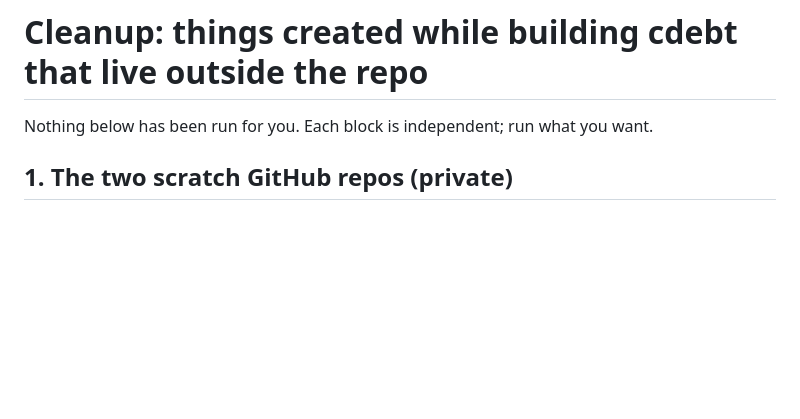
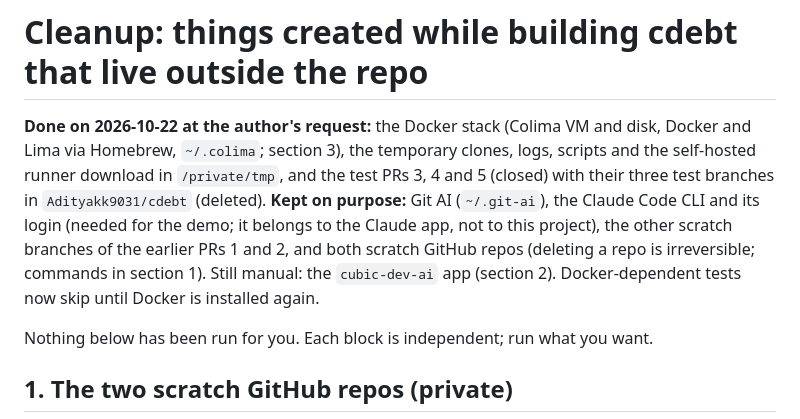
Before and after one commit to Adityakk9031/cdebt, a Markdown page: docs/CLEANUP.md, the part around the change. GitHub-like rendering; blank space fills up the shorter version.

Commit message:
CLEANUP.md: record what was cleaned and what was kept
Co-Authored-By: Claude Sonnet 5.5 <noreply@anthropic.com>

```diff
--- a/docs/CLEANUP.md
+++ b/docs/CLEANUP.md
@@ -1,4 +1,13 @@
 # Cleanup: things created while building cdebt that live outside the repo
+
+**Done on 2026-10-22 at the author's request:** the Docker stack (Colima VM and disk, Docker and
+Lima via Homebrew, `~/.colima`; section 3), the temporary clones, logs, scripts and the
+self-hosted runner download in `/private/tmp`, and the test PRs 3, 4 and 5 (closed) with their
+three test branches in `Adityakk9031/cdebt` (deleted). **Kept on purpose:** Git AI (`~/.git-ai`),
+the Claude Code CLI and its login (needed for the demo; it belongs to the Claude app, not to this
+project), the other scratch branches of the earlier PRs 1 and 2, and both scratch GitHub repos
+(deleting a repo is irreversible; commands in section 1). Still manual: the `cubic-dev-ai` app
+(section 2). Docker-dependent tests now skip until Docker is installed again.
 
 Nothing below has been run for you. Each block is independent; run what you want.
 
```
